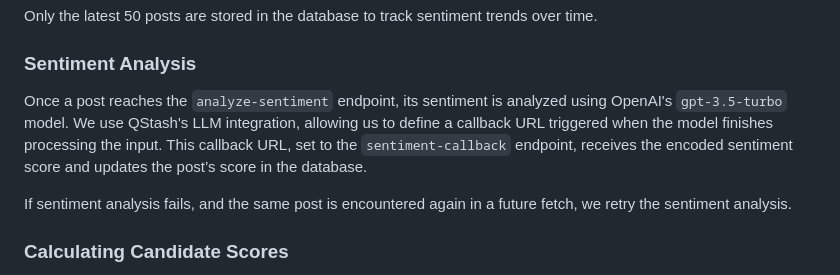
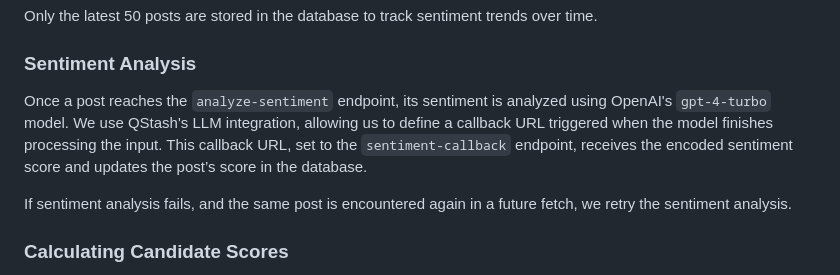
Before and after one commit to upstash/elections-sentiment-analysis, a Markdown page: README.md, the part around the change. Rendered like a GitHub page.

Commit message:
Update README to mention the correct openai model

```diff
--- a/README.md
+++ b/README.md
@@ -14,7 +14,7 @@ Only the latest 50 posts are stored in the database to track sentiment trends ov
 
 ### Sentiment Analysis
 
-Once a post reaches the `analyze-sentiment` endpoint, its sentiment is analyzed using OpenAI's `gpt-3.5-turbo` model. We use QStash's LLM integration, allowing us to define a callback URL triggered when the model finishes processing the input. This callback URL, set to the `sentiment-callback` endpoint, receives the encoded sentiment score and updates the post’s score in the database.
+Once a post reaches the `analyze-sentiment` endpoint, its sentiment is analyzed using OpenAI's `gpt-4-turbo` model. We use QStash's LLM integration, allowing us to define a callback URL triggered when the model finishes processing the input. This callback URL, set to the `sentiment-callback` endpoint, receives the encoded sentiment score and updates the post’s score in the database.
 
 If sentiment analysis fails, and the same post is encountered again in a future fetch, we retry the sentiment analysis.
 
```
